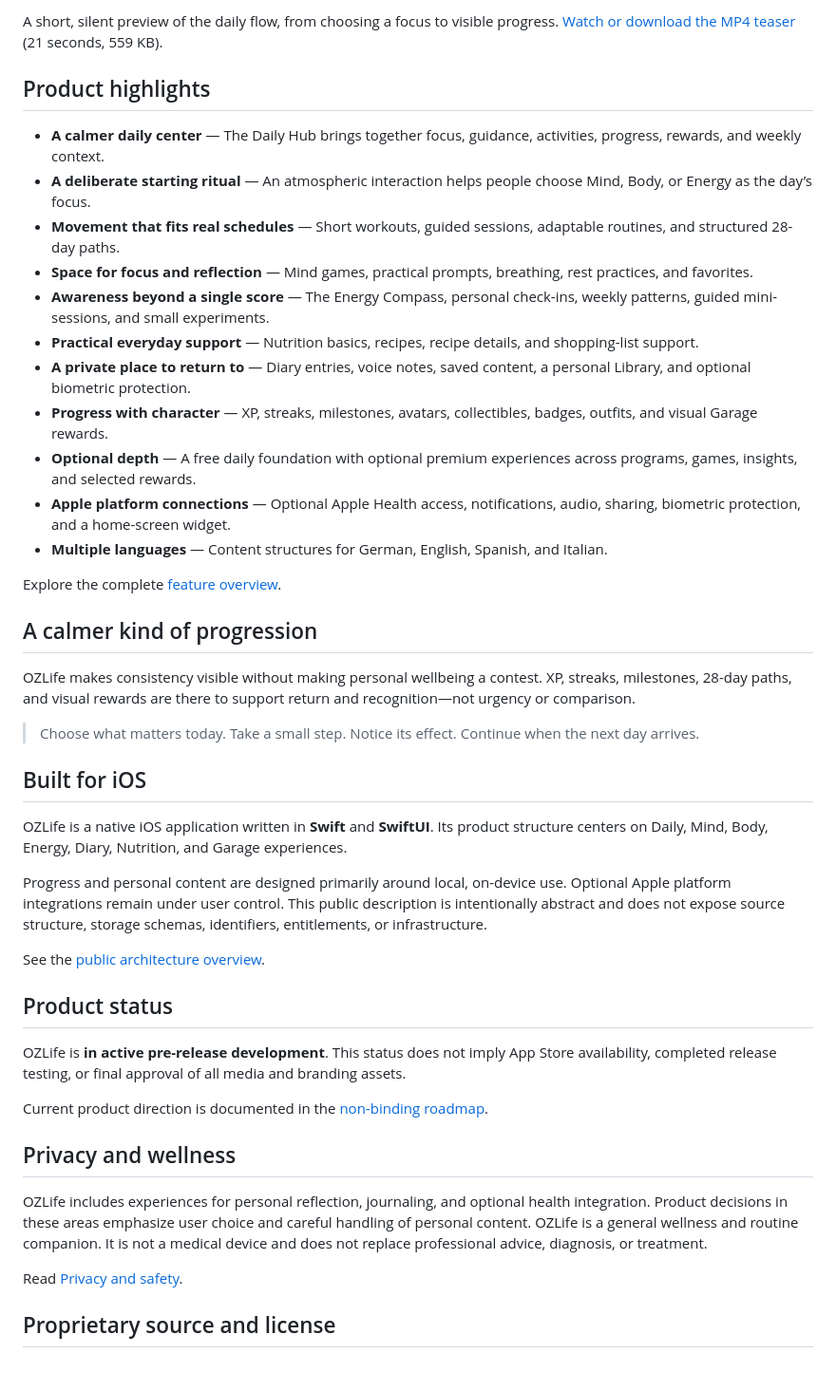
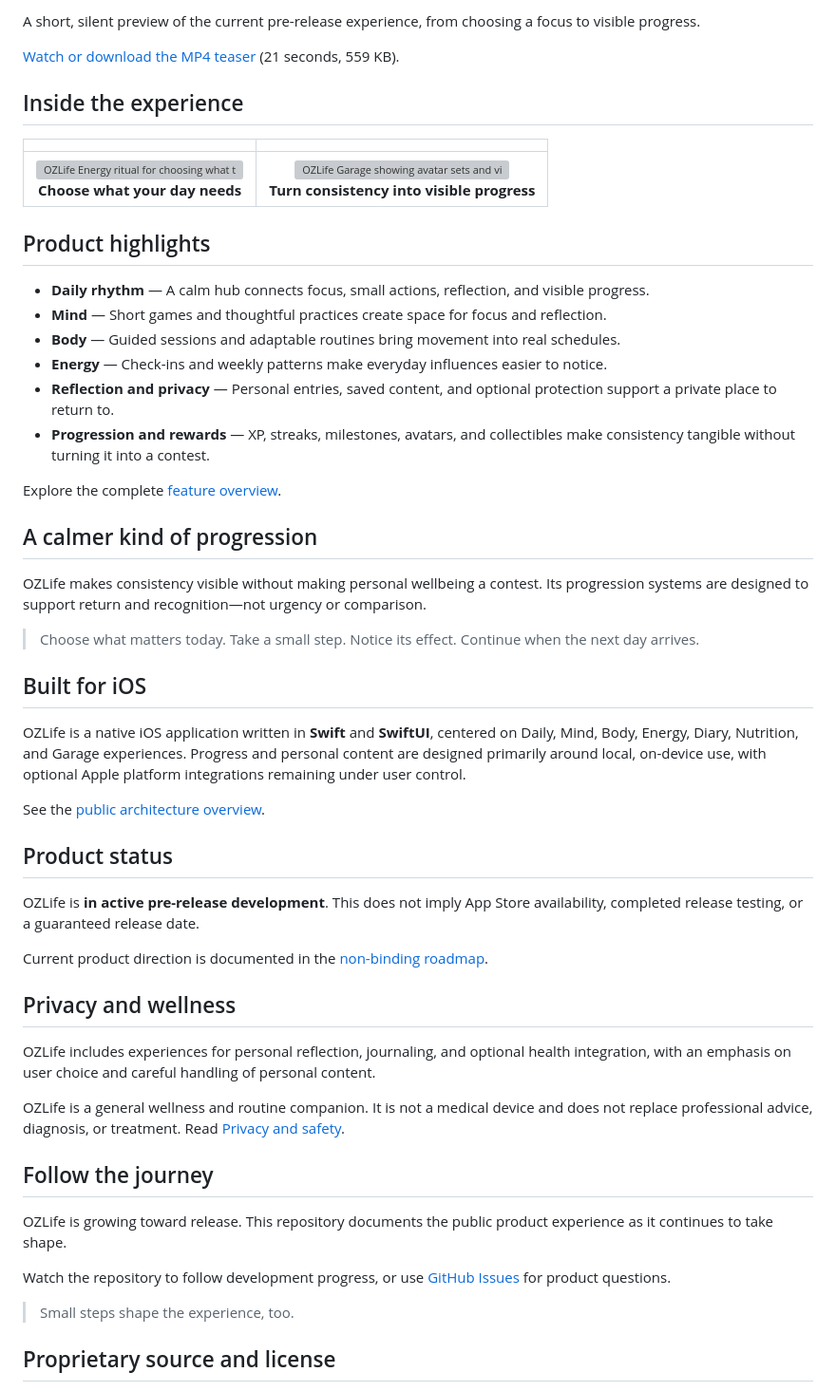
Before and after one commit to pythia-said/ozlife-experience, a Markdown page: README.md, the part around one of its changes. Shown at 95% size. GitHub-like rendering; grey boxes are pictures that could not be loaded.

Commit message:
Polish OZLife showcase presentation

```diff
--- a/README.md
+++ b/README.md
@@ -56,47 +79,56 @@ The three areas are distinct enough to meet a particular need, and connected eno
 
-A short, silent preview of the daily flow, from choosing a focus to visible progress. [Watch or download the MP4 teaser](assets/video/ozlife-teaser.mp4) (21 seconds, 559 KB).
+A short, silent preview of the current pre-release experience, from choosing a focus to visible progress.
+
+[Watch or download the MP4 teaser](assets/video/ozlife-teaser.mp4) (21 seconds, 559 KB).
+
+## Inside the experience
+
+|  |  |
+| :---: | :---: |
+| <img src="assets/screenshots/02-daily-focus.png" alt="OZLife Energy ritual for choosing what the day needs" width="230"><br>**Choose what your day needs** | <img src="assets/screenshots/06-garage.png" alt="OZLife Garage showing avatar sets and visible progress" width="230"><br>**Turn consistency into visible progress** |
 
 ## Product highlights
 
-- **A calmer daily center** — The Daily Hub brings together focus, guidance, activities, progress, rewards, and weekly context.
-- **A deliberate starting ritual** — An atmospheric interaction helps people choose Mind, Body, or Energy as the day’s focus.
-- **Movement that fits real schedules** — Short workouts, guided sessions, adaptable routines, and structured 28-day paths.
-- **Space for focus and reflection** — Mind games, practical prompts, breathing, rest practices, and favorites.
-- **Awareness beyond a single score** — The Energy Compass, personal check-ins, weekly patterns, guided mini-sessions, and small experiments.
-- **Practical everyday support** — Nutrition basics, recipes, recipe details, and shopping-list support.
-- **A private place to return to** — Diary entries, voice notes, saved content, a personal Library, and optional biometric protection.
-- **Progress with character** — XP, streaks, milestones, avatars, collectibles, badges, outfits, and visual Garage rewards.
-- **Optional depth** — A free daily foundation with optional premium experiences across programs, games, insights, and selected rewards.
-- **Apple platform connections** — Optional Apple Health access, notifications, audio, sharing, biometric protection, and a home-screen widget.
-- **Multiple languages** — Content structures for German, English, Spanish, and Italian.
+- **Daily rhythm** — A calm hub connects focus, small actions, reflection, and visible progress.
+- **Mind** — Short games and thoughtful practices create space for focus and reflection.
+- **Body** — Guided sessions and adaptable routines bring movement into real schedules.
+- **Energy** — Check-ins and weekly patterns make everyday influences easier to notice.
+- **Reflection and privacy** — Personal entries, saved content, and optional protection support a private place to return to.
+- **Progression and rewards** — XP, streaks, milestones, avatars, and collectibles make consistency tangible without turning it into a contest.
 
 Explore the complete [feature overview](docs/features.md).
 
 ## A calmer kind of progression
 
-OZLife makes consistency visible without making personal wellbeing a contest. XP, streaks, milestones, 28-day paths, and visual rewards are there to support return and recognition—not urgency or comparison.
+OZLife makes consistency visible without making personal wellbeing a contest. Its progression systems are designed to support return and recognition—not urgency or comparison.
 
 > Choose what matters today. Take a small step. Notice its effect. Continue when the next day arrives.
 
 ## Built for iOS
 
-OZLife is a native iOS application written in **Swift** and **SwiftUI**. Its product structure centers on Daily, Mind, Body, Energy, Diary, Nutrition, and Garage experiences.
-
-Progress and personal content are designed primarily around local, on-device use. Optional Apple platform integrations remain under user control. This public description is intentionally abstract and does not expose source structure, storage schemas, identifiers, entitlements, or infrastructure.
+OZLife is a native iOS application written in **Swift** and **SwiftUI**, centered on Daily, Mind, Body, Energy, Diary, Nutrition, and Garage experiences. Progress and personal content are designed primarily around local, on-device use, with optional Apple platform integrations remaining under user control.
 
 See the [public architecture overview](docs/architecture.md).
 
 ## Product status
 
-OZLife is **in active pre-release development**. This status does not imply App Store availability, completed release testing, or final approval of all media and branding assets.
+OZLife is **in active pre-release development**. This does not imply App Store availability, completed release testing, or a guaranteed release date.
 
 Current product direction is documented in the [non-binding roadmap](docs/roadmap.md).
 
 ## Privacy and wellness
 
-OZLife includes experiences for personal reflection, journaling, and optional health integration. Product decisions in these areas emphasize user choice and careful handling of personal content. OZLife is a general wellness and routine companion. It is not a medical device and does not replace professional advice, diagnosis, or treatment.
+OZLife includes experiences for personal reflection, journaling, and optional health integration, with an emphasis on user choice and careful handling of personal content.
 
-Read [Privacy and safety](docs/privacy-and-safety.md).
+OZLife is a general wellness and routine companion. It is not a medical device and does not replace professional advice, diagnosis, or treatment. Read [Privacy and safety](docs/privacy-and-safety.md).
+
+## Follow the journey
+
+OZLife is growing toward release. This repository documents the public product experience as it continues to take shape.
+
+Watch the repository to follow development progress, or use [GitHub Issues](../../issues) for product questions.
+
+> Small steps shape the experience, too.
 
 ## Proprietary source and license
 
```
Also changed, not shown: other parts of README.md (+37 -14 lines), SHOWCASE_REVIEW.md (+35 -1 lines).
